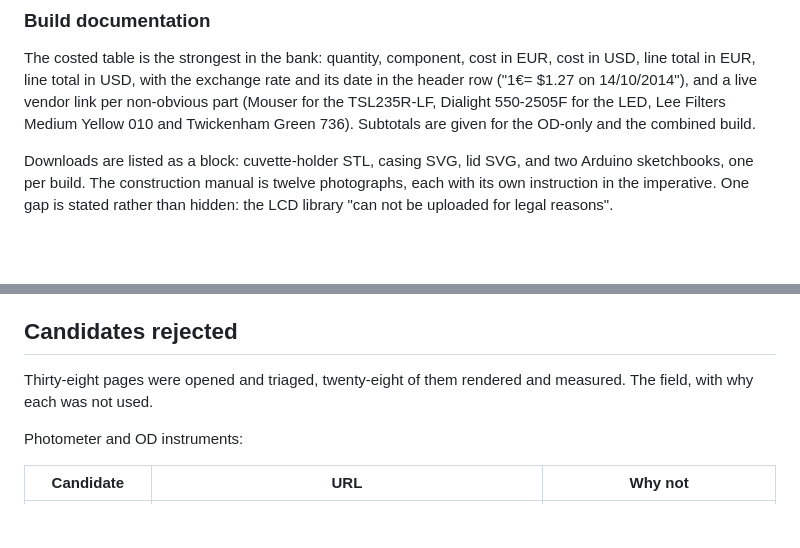
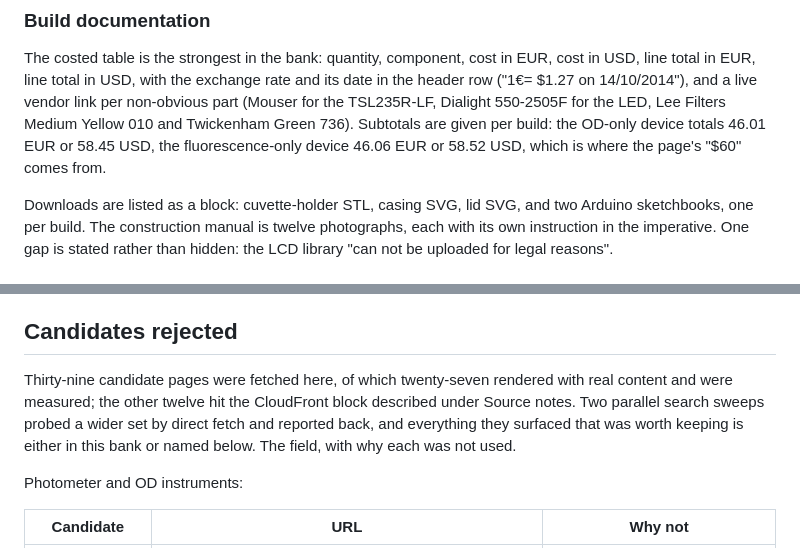
Before and after one commit to Timmy97-TW/releaf-drylab-coach, a Markdown page: research/hardware-precedents.md, 2 parts joined by grey strips. Rendered like a GitHub page; blank space fills up the shorter version.

```diff
--- a/research/hardware-precedents.md
+++ b/research/hardware-precedents.md
@@ -89,7 +89,8 @@ The costed table is the strongest in the bank: quantity, component, cost in EUR,
 line total in EUR, line total in USD, with the exchange rate and its date in the header row
 ("1€= $1.27 on 14/10/2014"), and a live vendor link per non-obvious part (Mouser for the
 TSL235R-LF, Dialight 550-2505F for the LED, Lee Filters Medium Yellow 010 and Twickenham Green
-736). Subtotals are given for the OD-only and the combined build.
+736). Subtotals are given per build: the OD-only device totals 46.01 EUR or 58.45 USD, the
+fluorescence-only device 46.06 EUR or 58.52 USD, which is where the page's "$60" comes from.
 
 Downloads are listed as a block: cuvette-holder STL, casing SVG, lid SVG, and two Arduino
 sketchbooks, one per build. The construction manual is twelve photographs, each with its own
@@ -659,8 +660,11 @@ is tighter per paragraph, but it is one section at the end rather than the spine
 
 ## Candidates rejected
 
-Thirty-eight pages were opened and triaged, twenty-eight of them rendered and measured. The
-field, with why each was not used.
+Thirty-nine candidate pages were fetched here, of which twenty-seven rendered with real content
+and were measured; the other twelve hit the CloudFront block described under Source notes. Two
+parallel search sweeps probed a wider set by direct fetch and reported back, and everything they
+surfaced that was worth keeping is either in this bank or named below. The field, with why each
+was not used.
 
 Photometer and OD instruments:
 
```
